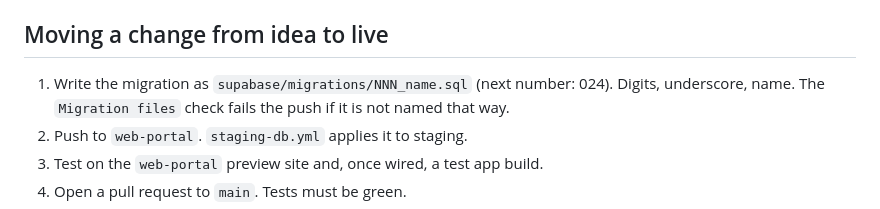
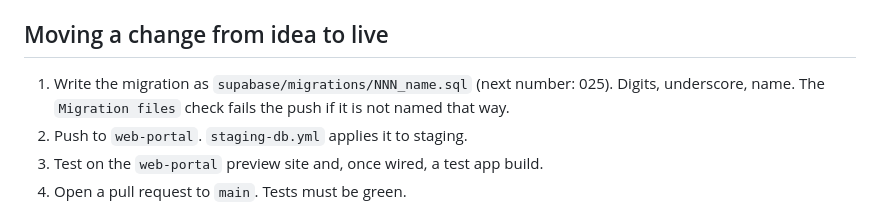
Before and after one commit to Connexa-hub/Everneed, a Markdown page: docs/WORKFLOW/ENVIRONMENTS.md, the part around one of its changes. Rendered like a GitHub page.

Commit message:
Record storefront migration 024 staging status

```diff
--- a/docs/WORKFLOW/ENVIRONMENTS.md
+++ b/docs/WORKFLOW/ENVIRONMENTS.md
@@ -41,7 +41,7 @@ Steps 1 and 2 are for the owner. Everything else is automatic or done by Claude.
     - The `public-forms` function requires successful Siteverify, the expected action (`waitlist` or `guest_open`) and a hostname under `everneed.pages.dev`. Preview uses the Edge Function only when `CFG.env` is `staging`.
 
 ## Moving a change from idea to live
-1. Write the migration as `supabase/migrations/NNN_name.sql` (next number: 024). Digits, underscore, name. The `Migration files` check fails the push if it is not named that way.
+1. Write the migration as `supabase/migrations/NNN_name.sql` (next number: 025). Digits, underscore, name. The `Migration files` check fails the push if it is not named that way.
 2. Push to `web-portal`. `staging-db.yml` applies it to staging.
 3. Test on the `web-portal` preview site and, once wired, a test app build.
 4. Open a pull request to `main`. Tests must be green.
```
Also changed, not shown: other parts of docs/WORKFLOW/ENVIRONMENTS.md (+1 -1 lines).
